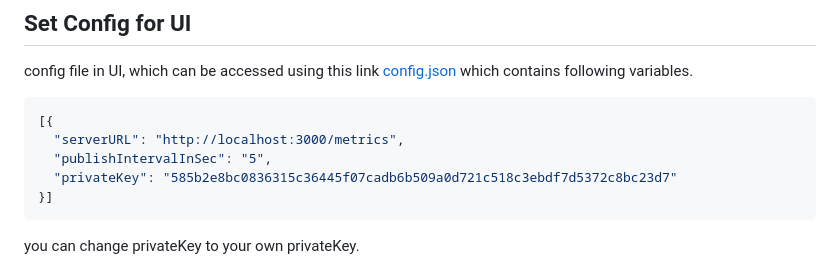
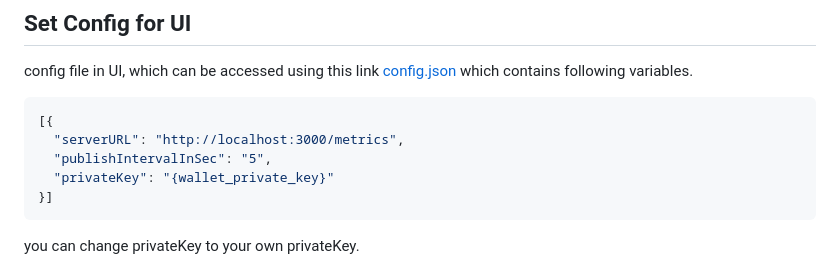
Before and after one commit to sohaibahsan007/metric-aggregator-service, a Markdown page: README.md, the part around the change. Rendered like a GitHub page.

````diff
--- a/README.md
+++ b/README.md
@@ -53,7 +53,7 @@ config file in UI, which can be accessed using this link [config.json](https://g
 [{
   "serverURL": "http://localhost:3000/metrics",
   "publishIntervalInSec": "5",
-  "privateKey": "585b2e8bc0836315c36445f07cadb6b509a0d721c518c3ebdf7d5372c8bc23d7"
+  "privateKey": "{wallet_private_key}"
 }]
 ```
 
````
